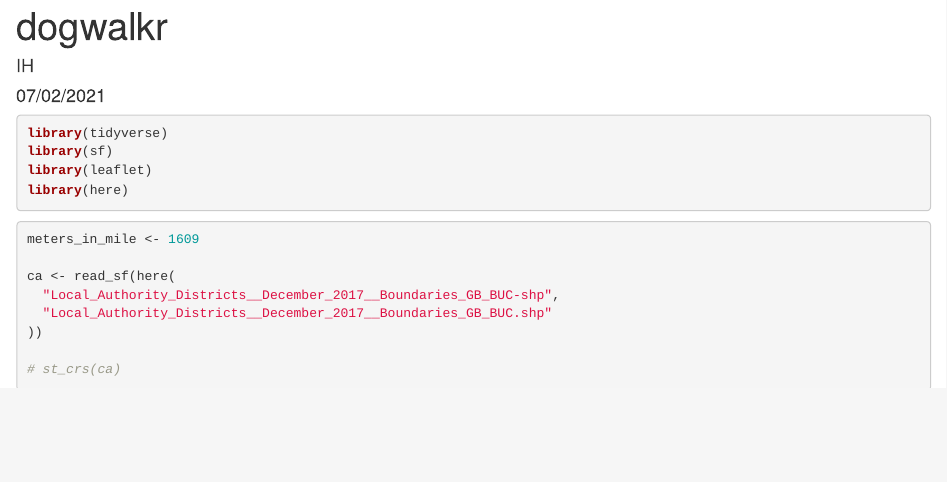
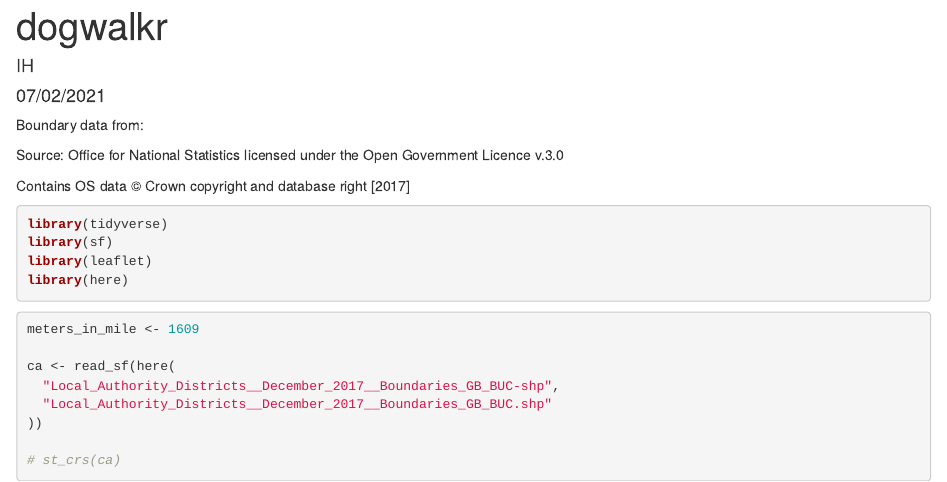
Before and after one commit to ianhandel/dogwalkr, an R Markdown document (dogwalkr.Rmd): the page in a window 1100 px wide, from its top. The pictures show the output file dogwalkr.html that the author committed with the source, opened offline.

Commit message:
licenece text

````diff
--- a/dogwalkr.Rmd
+++ b/dogwalkr.Rmd
@@ -4,6 +4,12 @@
 date: "07/02/2021"
 output: html_document
 ---
+
+Boundary data from:
+
+Source: Office for National Statistics licensed under the Open Government Licence v.3.0
+
+Contains OS data © Crown copyright and database right [2017]
 
 ```{r, message=FALSE, warning=FALSE}
 library(tidyverse)
````
Also changed, not shown: dogwalkr.html.
